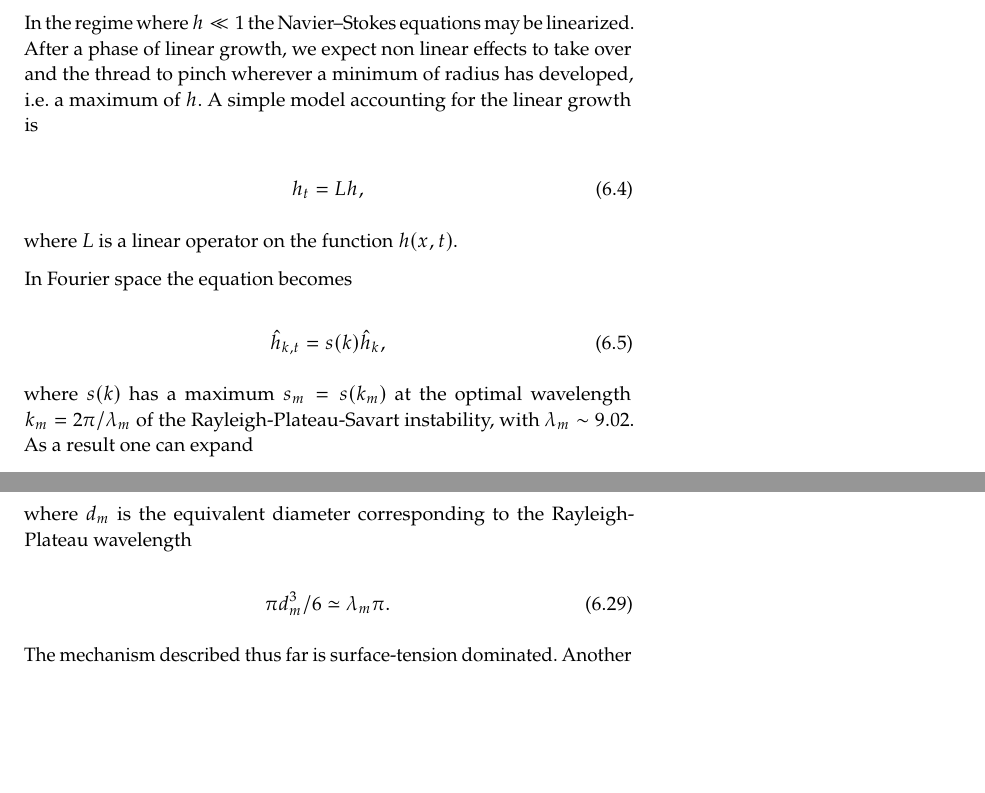
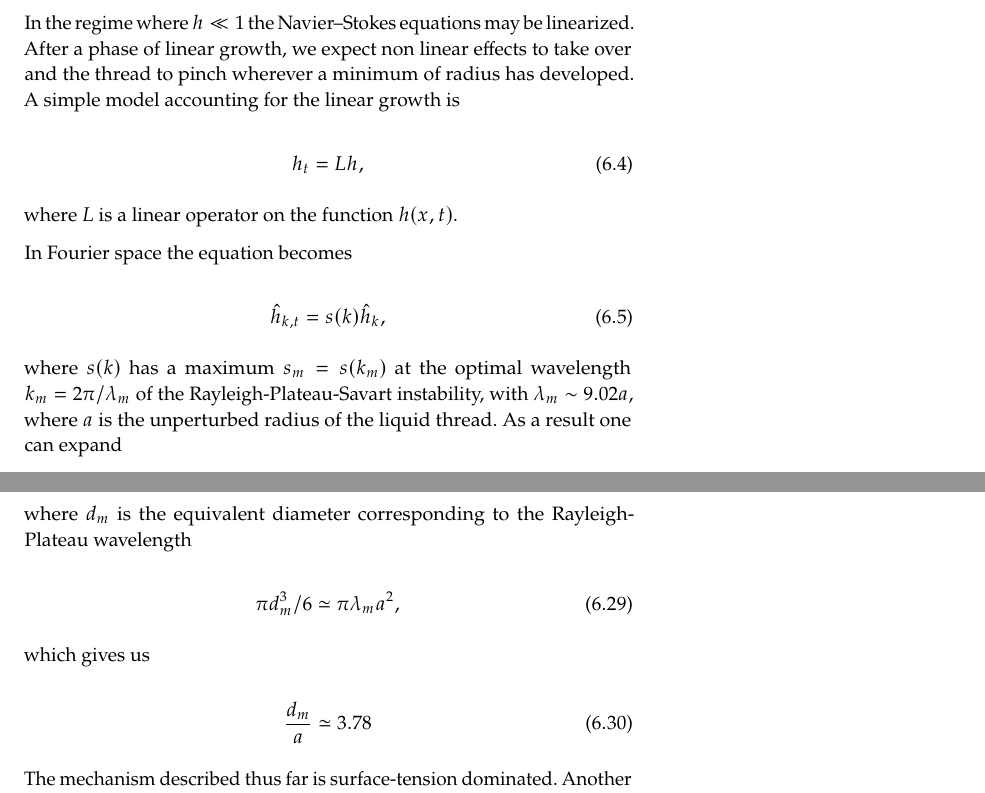
Before and after one commit to palsagar/thesis, a LaTeX thesis (main.tex, which reads chapters/dropstat.tex): two parts of pages 106 and 109 of 141 before the commit and two parts of pages 106 and 109 of 142 after it, joined at a grey line, cut so that both start at the same text, the shorter picture padded with empty space. Compiled offline with pdfLaTeX.

Commit message:
stephane's minor corrections added to drop stats

```diff
--- a/chapters/dropstat.tex
+++ b/chapters/dropstat.tex
@@ -80,7 +80,7 @@ the local perturbation $h(x,t)$ is close to $-1$ or smaller.
 
 In the regime where $h \ll 1$ the Navier--Stokes equations may be linearized.
 After a phase of linear growth, we expect non linear effects to take over
-and the thread to pinch wherever a minimum of radius has developed, i.e. a maximum of $h$.
+and the thread to pinch wherever a minimum of radius has developed.
 A simple model accounting for the linear growth is
 
 \be
@@ -99,7 +99,8 @@ In Fourier space the equation becomes
 \nd
 
 where $s(k)$ has a maximum $s_m = s(k_m)$ at the optimal wavelength $k_m = 2\pi/\lambda_m$ of
-the Rayleigh-Plateau-Savart instability, with $\lambda_m \sim 9.02$.
+the Rayleigh-Plateau-Savart instability, with $\lambda_m \sim 9.02 a$, where $a$ is the unperturbed
+radius of the liquid thread.
 As a result one can expand
 
 \be
@@ -281,9 +282,14 @@ the final droplet size distribution is
 where $d_m$ is the equivalent diameter corresponding to the Rayleigh-Plateau wavelength
 
 \be
-  \pi  d_m^3/6 \simeq  \lambda_m \pi .
+  \pi  d_m^3/6 \simeq  \pi \lambda_m a^2 ,
 \nd
 
+which gives us
+
+\be
+ \frac{d_m}{a} \simeq 3.78
+\nd
 
 The mechanism described thus far is surface-tension dominated.
 Another mode for breakup arises when the initial distribution reaches
```
Also changed, not shown: main.bbl, chapters/dropstat.tex (12 more changed lines), 4 other files.
